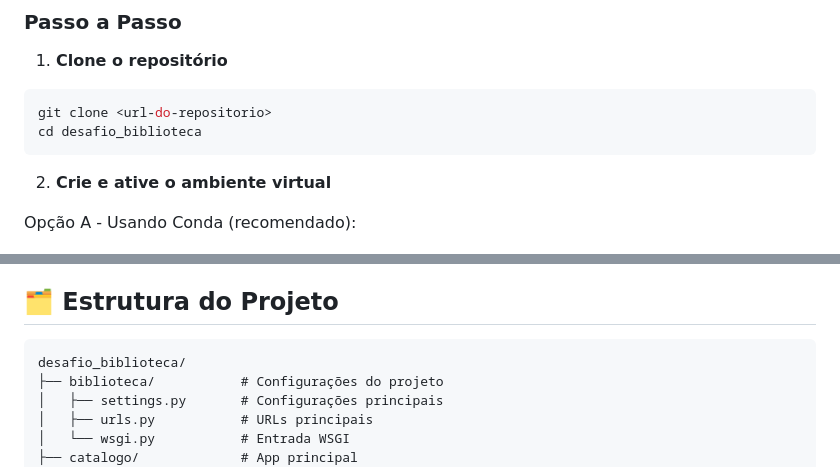
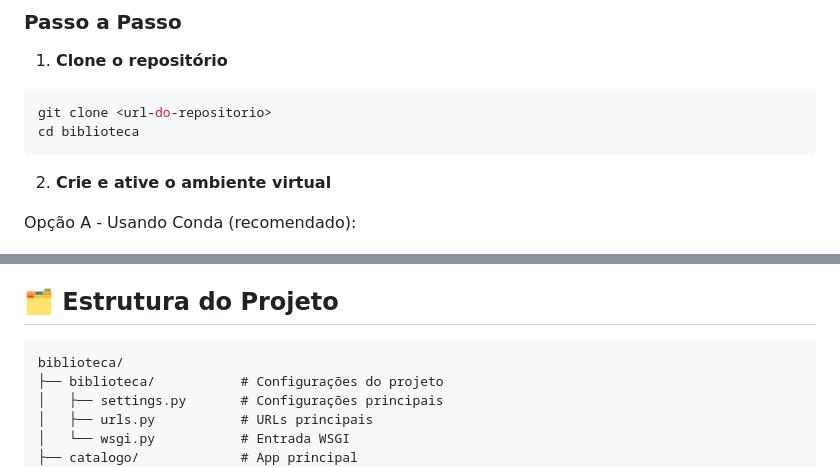
Before and after one commit to felipekhouri/INF1407-P1, a Markdown page: biblioteca/README.md, 2 parts joined by grey strips. Rendered like a GitHub page.

Commit message:
fix: update directory name in README for consistency

````diff
--- a/biblioteca/README.md
+++ b/biblioteca/README.md
@@ -81,7 +81,7 @@ A Biblioteca Online é um sistema web que permite o gerenciamento completo de um
 1. **Clone o repositório**
 ```bash
 git clone <url-do-repositorio>
-cd desafio_biblioteca
+cd biblioteca
 ```
 
 2. **Crie e ative o ambiente virtual**
@@ -247,7 +247,7 @@ Para ter acesso de bibliotecário, o administrador deve:
 ## 🗂️ Estrutura do Projeto
 
 ```
-desafio_biblioteca/
+biblioteca/
 ├── biblioteca/           # Configurações do projeto
 │   ├── settings.py       # Configurações principais
 │   ├── urls.py           # URLs principais
````
